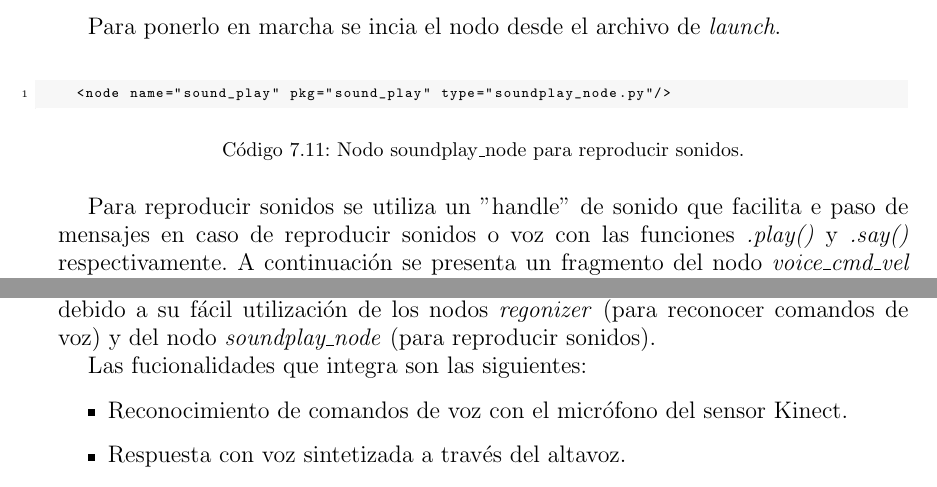
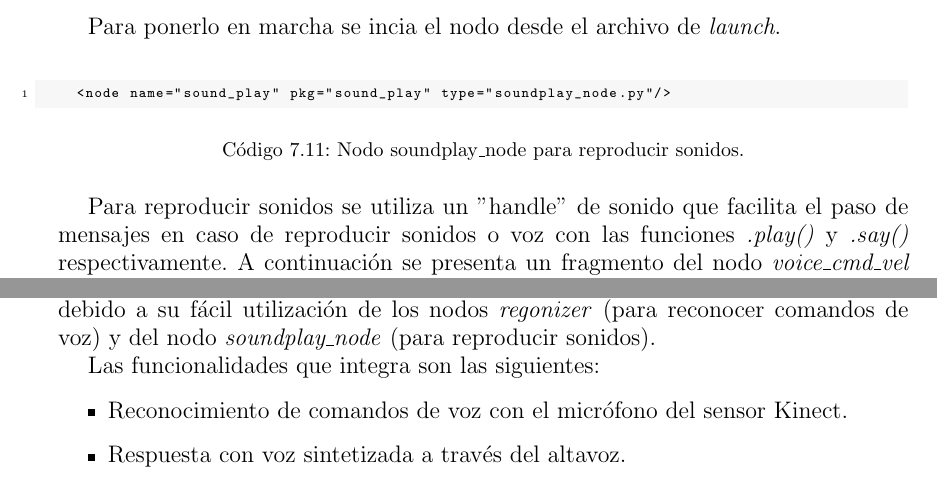
Before and after one commit to danimtb/TFG_pioneer3at, a LaTeX thesis (TFG.tex, which reads capitulos/implementacion.tex): two parts of pages 123 and 126 of 176, joined at a grey line, cut so that both start at the same text. Compiled offline with pdfLaTeX; the source files are stored in an older character set and shown here as Unicode.

Commit message:
txs auto checkin

```diff
--- a/capitulos/implementacion.tex
+++ b/capitulos/implementacion.tex
@@ -777,7 +777,7 @@ Para ponerlo en marcha se incia el nodo desde el archivo de \textit{launch}.
 \caption{Nodo soundplay\_node para reproducir sonidos.}
 \end{code}
 
-Para reproducir sonidos se utiliza un ''handle'' de sonido que facilita e paso de mensajes en caso de reproducir sonidos o voz con las funciones \textit{.play()} y \textit{.say()} respectivamente.
+Para reproducir sonidos se utiliza un ''handle'' de sonido que facilita el paso de mensajes en caso de reproducir sonidos o voz con las funciones \textit{.play()} y \textit{.say()} respectivamente.
 A continuación se presenta un fragmento del nodo \textit{voice\_cmd\_vel} de desarrollo propio y que se describirá más adelante
 
 \begin{code}[!htp]
@@ -903,7 +903,7 @@ Para dar integración a todas las funcionalidades de ROS incorporadas en el robo
 
 El nombre de este nodo es \textit{voice\_cmd\_vel}. Es un nodo desarrollado en Python debido a su fácil utilización de los nodos \textit{regonizer} (para reconocer comandos de voz) y del nodo \textit{soundplay\_node} (para reproducir sonidos).
 
-Las fucionalidades que integra son las siguientes:
+Las funcionalidades que integra son las siguientes:
 \begin{itemize}
 \item Reconocimiento de comandos de voz con el micrófono del sensor Kinect.
 \item Respuesta con voz sintetizada a través del altavoz.
```
Also changed, not shown: capitulos/implementacion.tex (4 more changed lines).
